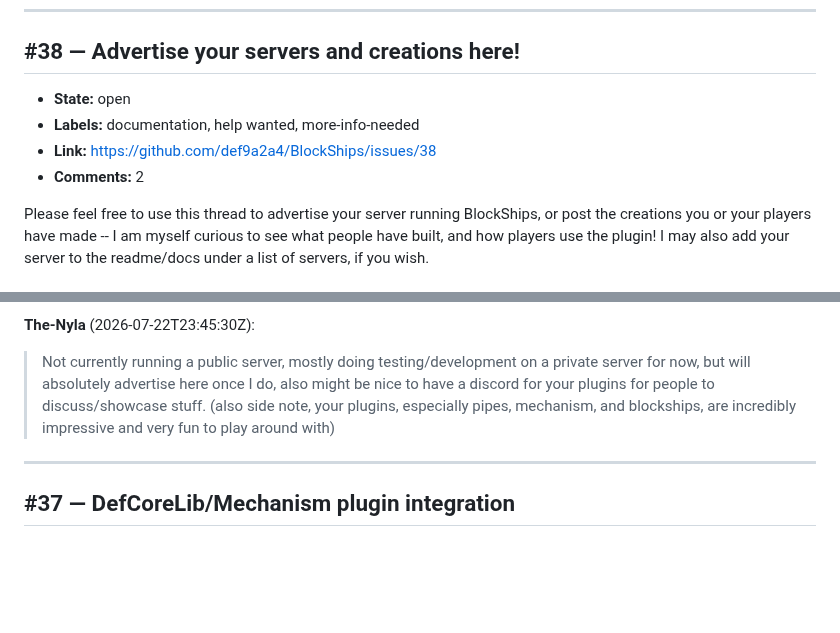
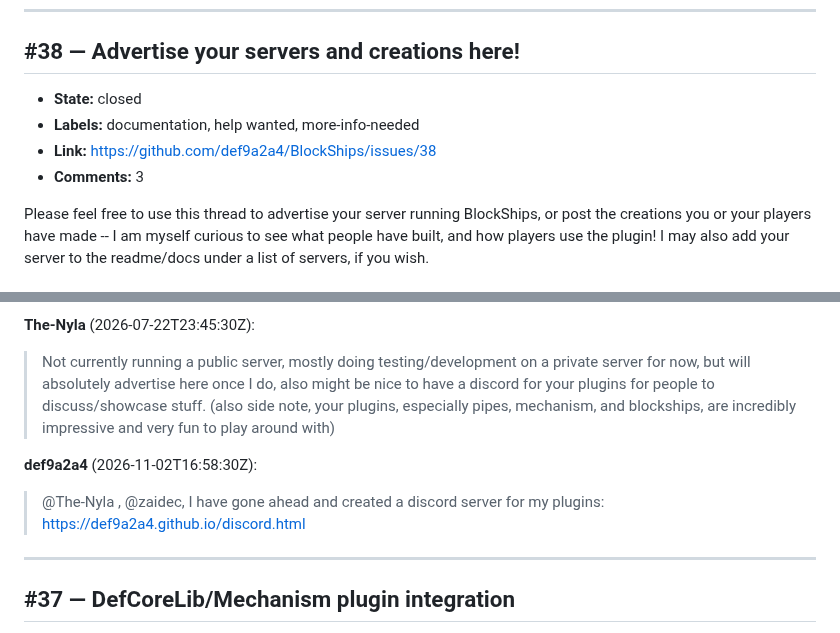
Before and after one commit to def9a2a4/BlockShips, a Markdown page: docs/issues.md, 2 parts joined by grey strips. Rendered like a GitHub page; blank space fills up the shorter version.

Commit message:
update issues

```diff
--- a/docs/issues.md
+++ b/docs/issues.md
@@ -415,10 +415,10 @@ The server is currently still in development/testing and is not yet monetized. T
 
 ## #38 — Advertise your servers and creations here!
 
-- **State:** open
+- **State:** closed
 - **Labels:** documentation, help wanted, more-info-needed
 - **Link:** https://github.com/def9a2a4/BlockShips/issues/38
-- **Comments:** 2
+- **Comments:** 3
 
 Please feel free to use this thread to advertise your server running BlockShips, or post the creations you or your players have made -- I am myself curious to see what people have built, and how players use the plugin! I may also add your server to the readme/docs under a list of servers, if you wish.
 
@@ -432,6 +432,10 @@ Please feel free to use this thread to advertise your server running BlockShips,
 **The-Nyla** (2026-07-22T23:45:30Z):
 
 > Not currently running a public server, mostly doing testing/development on a private server for now, but will absolutely advertise here once I do, also might be nice to have a discord for your plugins for people to discuss/showcase stuff. (also side note, your plugins, especially pipes, mechanism, and blockships, are incredibly impressive and very fun to play around with)
+
+**def9a2a4** (2026-11-02T16:58:30Z):
+
+> @The-Nyla , @zaidec, I have gone ahead and created a discord server for my plugins: https://def9a2a4.github.io/discord.html
 
 ---
 
```
